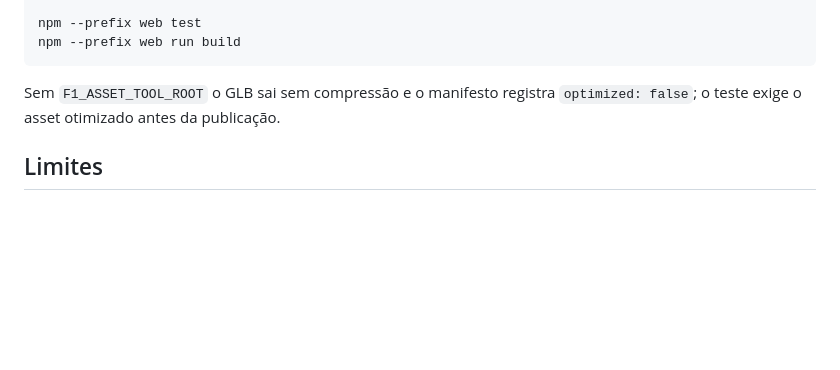
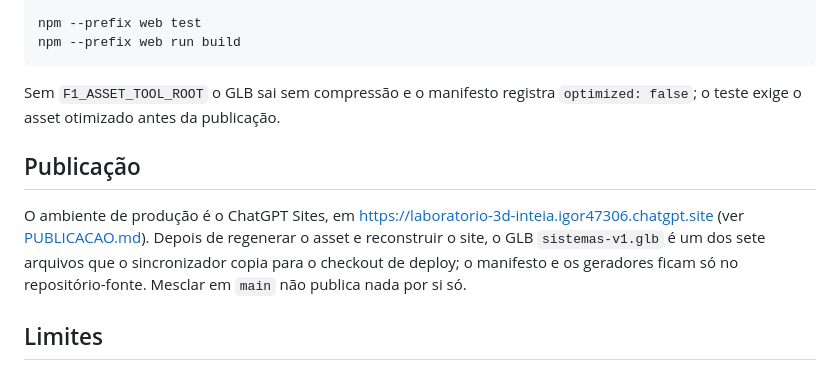
Before and after one commit to igormorais123/INTEIA-laboratorio-3d, a Markdown page: docs/SISTEMAS-3D.md, the part around the change. Rendered like a GitHub page; blank space fills up the shorter version.

Commit message:
Aponta a publicação dos sistemas para o fluxo do ChatGPT Sites
Co-Authored-By: Claude Opus 5 <noreply@anthropic.com>

Diretoria INTEIA — Helena (decisão) + Efesto (execução autônoma) + Cícero (jurídico) + Diana (comunicação) + Iris (Mirante) + Mel (comercial) + Hermes (interno) + Midas (estratégia) + Oracle (pesquisa).
Claude-Session: https://claude.ai/code/session_01SKLtdnbh1pF7XksA3oLa2n

```diff
--- a/docs/SISTEMAS-3D.md
+++ b/docs/SISTEMAS-3D.md
@@ -63,6 +63,10 @@ npm --prefix web run build
 
 Sem `F1_ASSET_TOOL_ROOT` o GLB sai sem compressão e o manifesto registra `optimized: false`; o teste exige o asset otimizado antes da publicação.
 
+## Publicação
+
+O ambiente de produção é o ChatGPT Sites, em https://laboratorio-3d-inteia.igor47306.chatgpt.site (ver [PUBLICACAO.md](PUBLICACAO.md)). Depois de regenerar o asset e reconstruir o site, o GLB `sistemas-v1.glb` é um dos sete arquivos que o sincronizador copia para o checkout de deploy; o manifesto e os geradores ficam só no repositório-fonte. Mesclar em `main` não publica nada por si só.
+
 ## Limites
 
 Geometria ilustrativa: dimensões, materiais e quantidades são hipóteses de modelagem coerentes com o vídeo de referência e com o regulamento vigente na época, não medições de um carro real. Não há cinemática, simulação térmica, elétrica ou hidráulica. Os renders EEVEE de conferência não reproduzem a iluminação do estúdio três.js; a validação visual final é feita no navegador.
```
